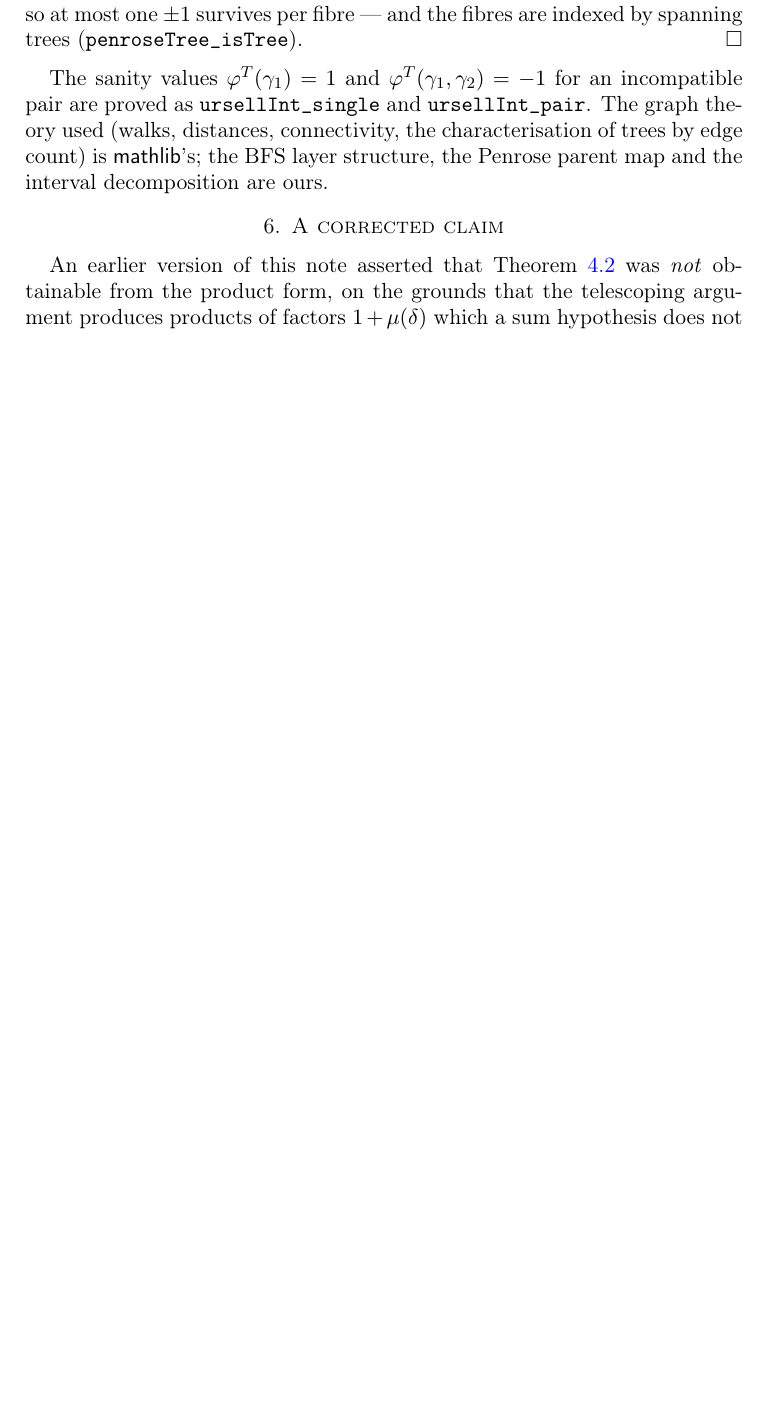
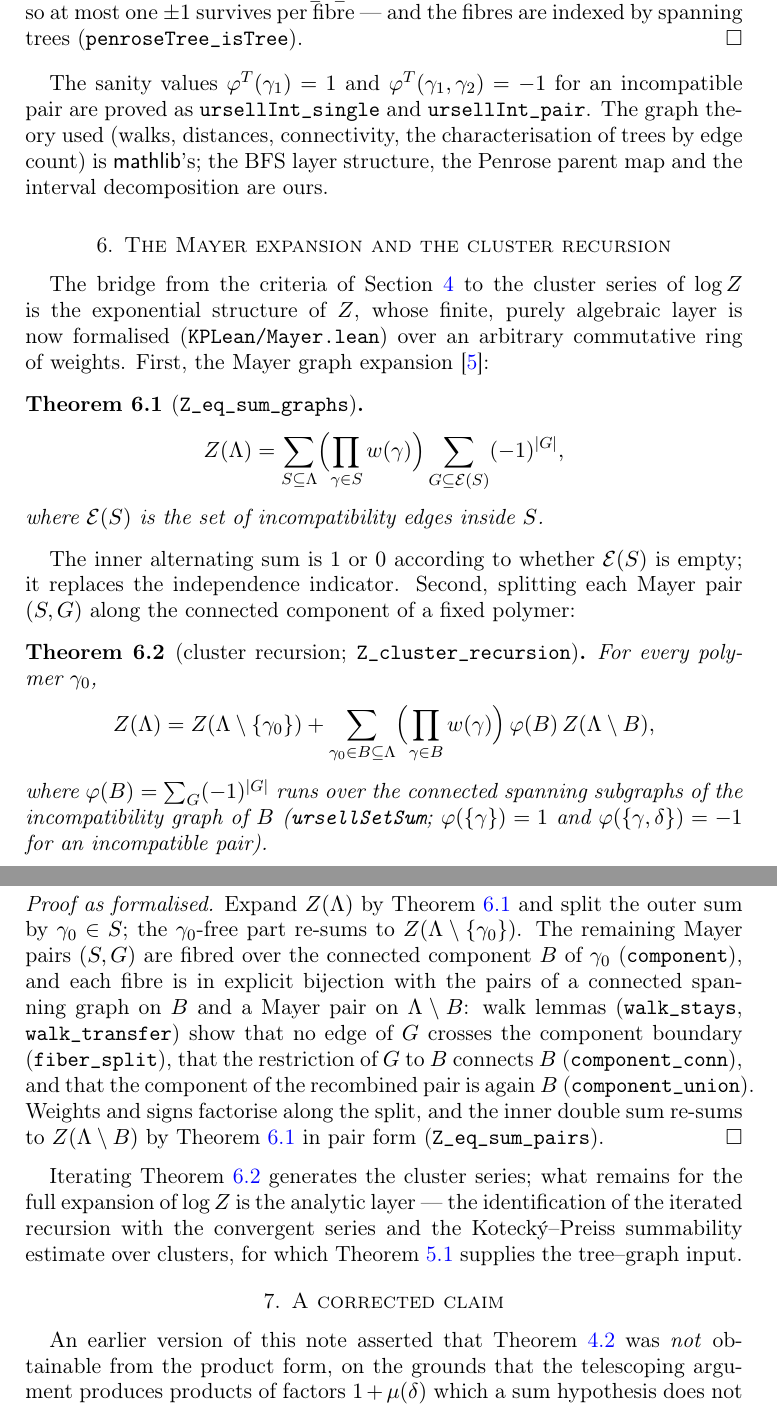
Before and after one commit to 24high/cluster-expansion-lean, a LaTeX paper (paper/kp-formalisation.tex): part of page 7 of 8 before the commit and two parts of pages 7 and 8 of 9 after it, the two joined at a grey line, cut so that both start at the same text, the shorter picture padded with empty space. Compiled offline with pdfLaTeX.

Commit message:
Mayer expansion and the finite cluster recursion, fully proved
New file KPLean/Mayer.lean (~660 lines, no sorries), over arbitrary
commutative rings:

- incompatibility edges within a subset (incompatEdges) with membership,
  monotonicity and locality lemmas; independence <=> no edges
- the ring-valued alternating powerset sum [E = empty]
- the Mayer expansion Z = sum_S (prod w) sum_{G in E(S)} (-1)^|G|
  (Z_eq_sum_graphs, also in pair form Z_eq_sum_pairs)
- connected components of an edge set within a subset (component), walk
  lemmas (walk_stays, walk_transfer), closure, spanning-connectivity of
  the component restriction, and the recombination lemma component_union
- the set-level Ursell sign sum (ursellSetSum) with the anchor values
  phi({g}) = 1 and phi({g,d}) = -1
- the cluster recursion
  Z(L) = Z(L - g0) + sum_{g0 in B <= L} (prod_B w) phi(B) Z(L - B)
  (Z_cluster_recursion), by fibring Mayer pairs over the component of
  g0 with an explicit per-fibre bijection -- the finite exponential
  structure of the cluster expansion

README: new main-results entry, layout row, roadmap milestone advanced
(only the analytic layer remains). Paper: new section 'The Mayer
expansion and the cluster recursion' with proof-as-formalised,
Mayer-Montroll reference, updated abstract and line counts.

Co-Authored-By: Claude Fable 5 <noreply@anthropic.com>

```diff
--- a/paper/kp-formalisation.tex
+++ b/paper/kp-formalisation.tex
@@ -433,6 +442,66 @@ proved as \texttt{ursellInt\_single} and \texttt{ursellInt\_pair}. The
 graph theory used (walks, distances, connectivity, the characterisation
 of trees by edge count) is \textsf{mathlib}'s; the BFS layer structure,
 the Penrose parent map and the interval decomposition are ours.
+
+\section{The Mayer expansion and the cluster recursion}\label{sec:mayer}
+
+The bridge from the criteria of Section~\ref{sec:consequences} to the
+cluster series of $\log Z$ is the exponential structure of $Z$, whose
+finite, purely algebraic layer is now formalised
+(\texttt{KPLean/Mayer.lean}) over an arbitrary commutative ring of
+weights. First, the Mayer graph expansion \cite{MM41}:
+
+\begin{theorem}[\texttt{Z\_eq\_sum\_graphs}]\label{thm:mayer}
+\[
+  Z(\Lambda) = \sum_{S \subseteq \Lambda}
+  \Bigl(\prod_{\gamma \in S} w(\gamma)\Bigr)
+  \sum_{G \subseteq \mathcal{E}(S)} (-1)^{\lvert G \rvert},
+\]
+where $\mathcal{E}(S)$ is the set of incompatibility edges inside $S$.
+\end{theorem}
+
+The inner alternating sum is $1$ or $0$ according to whether
+$\mathcal{E}(S)$ is empty; it replaces the independence indicator.
+Second, splitting each Mayer pair $(S, G)$ along the connected
+component of a fixed polymer:
+
+\begin{theorem}[cluster recursion; \texttt{Z\_cluster\_recursion}]
+\label{thm:cluster}
+For every polymer $\gamma_0$,
+\[
+  Z(\Lambda) = Z(\Lambda \setminus \{\gamma_0\})
+  + \sum_{\gamma_0 \in B \subseteq \Lambda}
+    \Bigl(\prod_{\gamma \in B} w(\gamma)\Bigr)\, \varphi(B)\,
+    Z(\Lambda \setminus B),
+\]
+where $\varphi(B) = \sum_{G} (-1)^{\lvert G \rvert}$ runs over the
+connected spanning subgraphs of the incompatibility graph of $B$
+(\texttt{ursellSetSum}; $\varphi(\{\gamma\}) = 1$ and
+$\varphi(\{\gamma, \delta\}) = -1$ for an incompatible pair).
+\end{theorem}
+
+\begin{proof}[Proof as formalised]
+Expand $Z(\Lambda)$ by Theorem~\ref{thm:mayer} and split the outer sum
+by $\gamma_0 \in S$; the $\gamma_0$-free part re-sums to
+$Z(\Lambda \setminus \{\gamma_0\})$. The remaining Mayer pairs $(S, G)$
+are fibred over the connected component $B$ of $\gamma_0$
+(\texttt{component}), and each fibre is in explicit bijection with the
+pairs of a connected spanning graph on $B$ and a Mayer pair on
+$\Lambda \setminus B$: walk lemmas (\texttt{walk\_stays},
+\texttt{walk\_transfer}) show that no edge of $G$ crosses the component
+boundary (\texttt{fiber\_split}), that the restriction of $G$ to $B$
+connects $B$ (\texttt{component\_conn}), and that the component of the
+recombined pair is again $B$ (\texttt{component\_union}). Weights and
+signs factorise along the split, and the inner double sum re-sums to
+$Z(\Lambda \setminus B)$ by Theorem~\ref{thm:mayer} in pair form
+(\texttt{Z\_eq\_sum\_pairs}).
+\end{proof}
+
+Iterating Theorem~\ref{thm:cluster} generates the cluster series; what
+remains for the full expansion of $\log Z$ is the analytic layer — the
+identification of the iterated recursion with the convergent series and
+the Kotecký--Preiss summability estimate over clusters, for which
+Theorem~\ref{thm:penrose} supplies the tree--graph input.
 
 \section{A corrected claim}\label{sec:kp}
 
```
Also changed, not shown: README.md, paper/kp-formalisation.tex (30 more changed lines), 2 other files.
